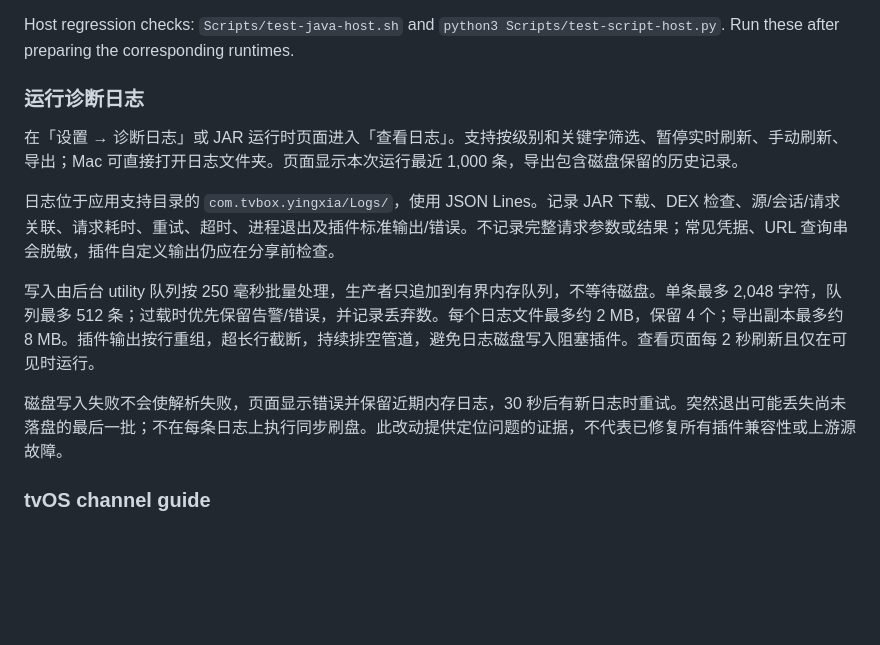
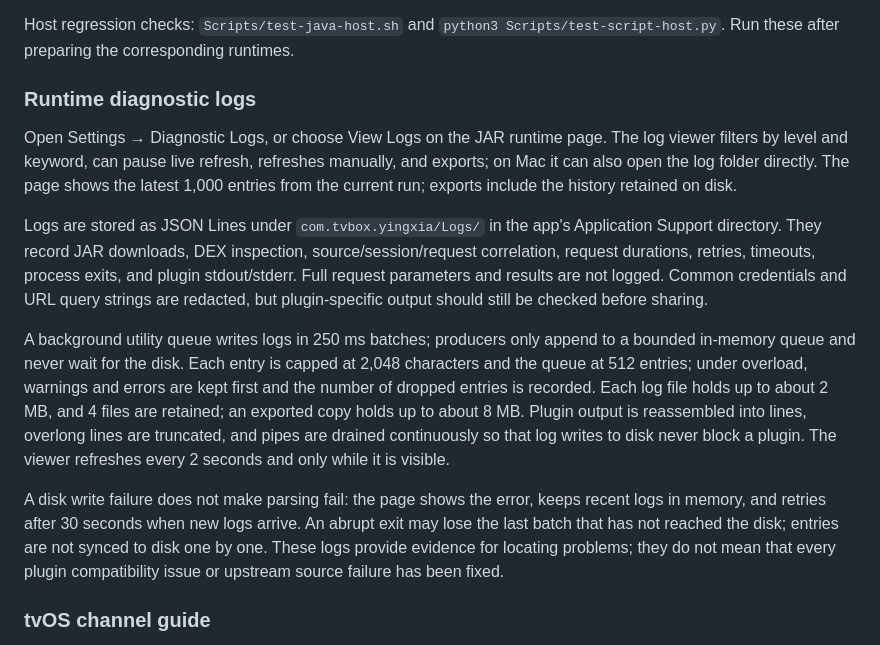
Before and after one commit to jo32/tvbox-silicon, a Markdown page: README.md, the part around the change. Drawn GitHub-style; blank space fills up the shorter version.

```diff
--- a/README.md
+++ b/README.md
@@ -171,15 +171,15 @@ After building the macOS target into `build/Verify-mac`, `bash Scripts/test-play
 
 Host regression checks: `Scripts/test-java-host.sh` and `python3 Scripts/test-script-host.py`. Run these after preparing the corresponding runtimes.
 
-### 运行诊断日志
+### Runtime diagnostic logs
 
-在「设置 → 诊断日志」或 JAR 运行时页面进入「查看日志」。支持按级别和关键字筛选、暂停实时刷新、手动刷新、导出；Mac 可直接打开日志文件夹。页面显示本次运行最近 1,000 条，导出包含磁盘保留的历史记录。
+Open Settings → Diagnostic Logs, or choose View Logs on the JAR runtime page. The log viewer filters by level and keyword, can pause live refresh, refreshes manually, and exports; on Mac it can also open the log folder directly. The page shows the latest 1,000 entries from the current run; exports include the history retained on disk.
 
-日志位于应用支持目录的 `com.tvbox.yingxia/Logs/`，使用 JSON Lines。记录 JAR 下载、DEX 检查、源/会话/请求关联、请求耗时、重试、超时、进程退出及插件标准输出/错误。不记录完整请求参数或结果；常见凭据、URL 查询串会脱敏，插件自定义输出仍应在分享前检查。
+Logs are stored as JSON Lines under `com.tvbox.yingxia/Logs/` in the app's Application Support directory. They record JAR downloads, DEX inspection, source/session/request correlation, request durations, retries, timeouts, process exits, and plugin stdout/stderr. Full request parameters and results are not logged. Common credentials and URL query strings are redacted, but plugin-specific output should still be checked before sharing.
 
-写入由后台 utility 队列按 250 毫秒批量处理，生产者只追加到有界内存队列，不等待磁盘。单条最多 2,048 字符，队列最多 512 条；过载时优先保留告警/错误，并记录丢弃数。每个日志文件最多约 2 MB，保留 4 个；导出副本最多约 8 MB。插件输出按行重组，超长行截断，持续排空管道，避免日志磁盘写入阻塞插件。查看页面每 2 秒刷新且仅在可见时运行。
+A background utility queue writes logs in 250 ms batches; producers only append to a bounded in-memory queue and never wait for the disk. Each entry is capped at 2,048 characters and the queue at 512 entries; under overload, warnings and errors are kept first and the number of dropped entries is recorded. Each log file holds up to about 2 MB, and 4 files are retained; an exported copy holds up to about 8 MB. Plugin output is reassembled into lines, overlong lines are truncated, and pipes are drained continuously so that log writes to disk never block a plugin. The viewer refreshes every 2 seconds and only while it is visible.
 
-磁盘写入失败不会使解析失败，页面显示错误并保留近期内存日志，30 秒后有新日志时重试。突然退出可能丢失尚未落盘的最后一批；不在每条日志上执行同步刷盘。此改动提供定位问题的证据，不代表已修复所有插件兼容性或上游源故障。
+A disk write failure does not make parsing fail: the page shows the error, keeps recent logs in memory, and retries after 30 seconds when new logs arrive. An abrupt exit may lose the last batch that has not reached the disk; entries are not synced to disk one by one. These logs provide evidence for locating problems; they do not mean that every plugin compatibility issue or upstream source failure has been fixed.
 
 ### tvOS channel guide
 
```
Also changed, not shown: Docs/runtime-status.md (+7 -7 lines), Docs/source-audit-baseline.md (+5 -5 lines).
